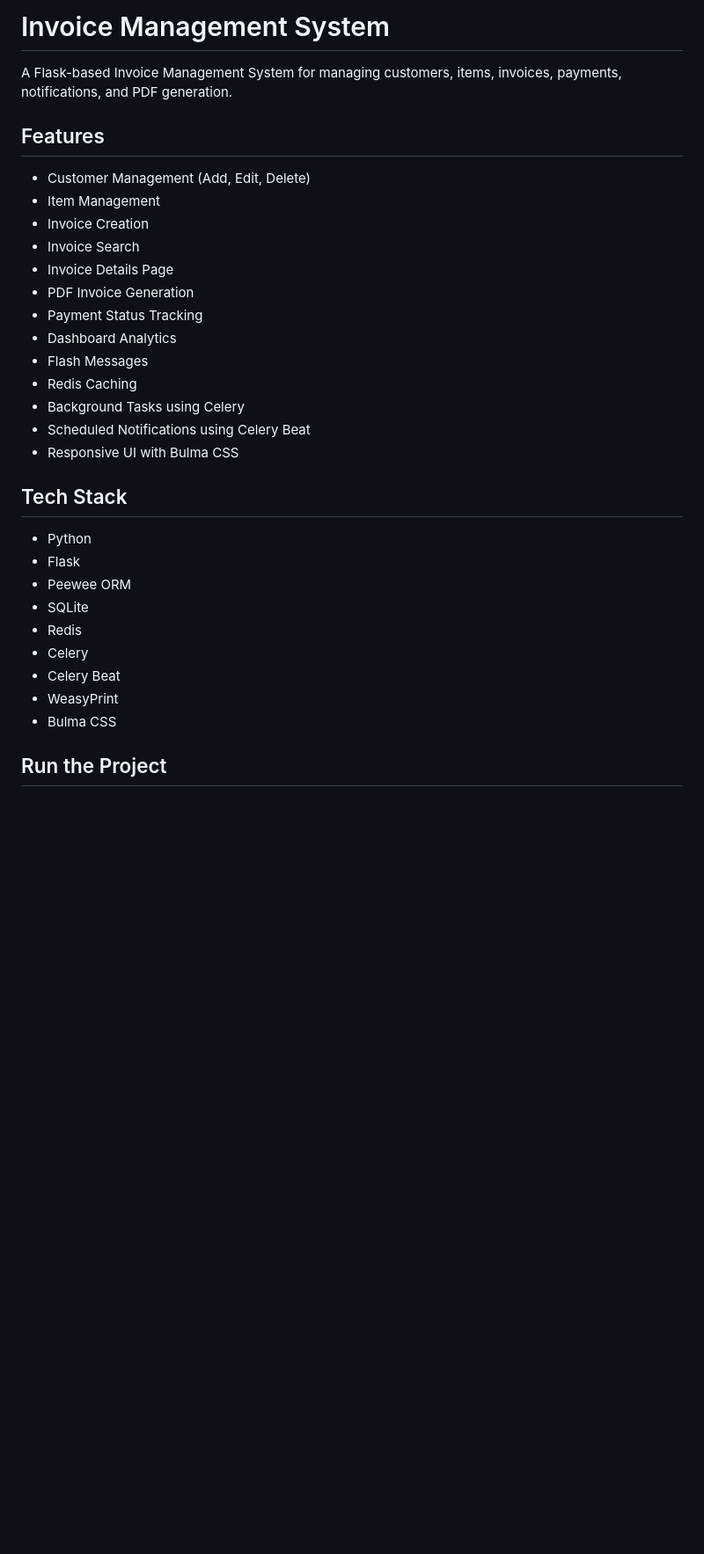
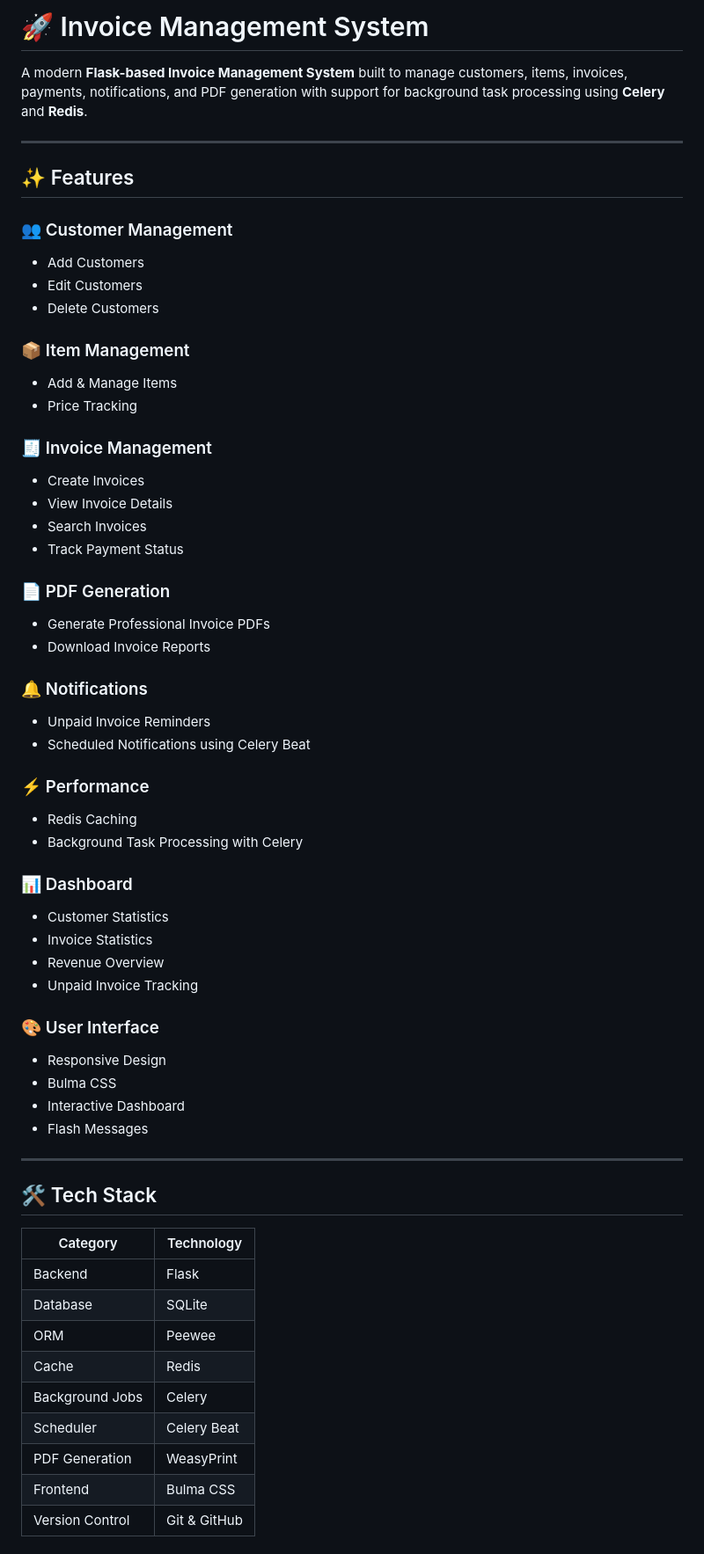
Before and after one commit to ayushkashyap31/flask-invoice-system, a Markdown page: Readme.md, the part around one of its changes. Shown at 88% size. Drawn GitHub-style; blank space fills up the shorter version.

Commit message:
improved the pdf and also the readme along woth some screenshots

```diff
--- a/Readme.md
+++ b/Readme.md
@@ -1,34 +1,71 @@
-# Invoice Management System
+# 🚀 Invoice Management System
 
-A Flask-based Invoice Management System for managing customers, items, invoices, payments, notifications, and PDF generation.
+A modern **Flask-based Invoice Management System** built to manage customers, items, invoices, payments, notifications, and PDF generation with support for background task processing using **Celery** and **Redis**.
 
-## Features
+---
 
-* Customer Management (Add, Edit, Delete)
-* Item Management
-* Invoice Creation
-* Invoice Search
-* Invoice Details Page
-* PDF Invoice Generation
-* Payment Status Tracking
-* Dashboard Analytics
+## ✨ Features
+
+### 👥 Customer Management
+
+* Add Customers
+* Edit Customers
+* Delete Customers
+
+### 📦 Item Management
+
+* Add & Manage Items
+* Price Tracking
+
+### 🧾 Invoice Management
+
+* Create Invoices
+* View Invoice Details
+* Search Invoices
+* Track Payment Status
+
+### 📄 PDF Generation
+
+* Generate Professional Invoice PDFs
+* Download Invoice Reports
+
+### 🔔 Notifications
+
+* Unpaid Invoice Reminders
+* Scheduled Notifications using Celery Beat
+
+### ⚡ Performance
+
+* Redis Caching
+* Background Task Processing with Celery
+
+### 📊 Dashboard
+
+* Customer Statistics
+* Invoice Statistics
+* Revenue Overview
+* Unpaid Invoice Tracking
+
+### 🎨 User Interface
+
+* Responsive Design
+* Bulma CSS
+* Interactive Dashboard
 * Flash Messages
-* Redis Caching
-* Background Tasks using Celery
-* Scheduled Notifications using Celery Beat
-* Responsive UI with Bulma CSS
 
-## Tech Stack
+---
 
-* Python
-* Flask
-* Peewee ORM
-* SQLite
-* Redis
-* Celery
-* Celery Beat
-* WeasyPrint
-* Bulma CSS
+## 🛠️ Tech Stack
 
-## Run the Project
+| Category        | Technology   |
+| --------------- | ------------ |
+| Backend         | Flask        |
+| Database        | SQLite       |
+| ORM             | Peewee       |
+| Cache           | Redis        |
+| Background Jobs | Celery       |
+| Scheduler       | Celery Beat  |
+| PDF Generation  | WeasyPrint   |
+| Frontend        | Bulma CSS    |
+| Version Control | Git & GitHub |
 
```
Also changed, not shown: other parts of Readme.md (+68 -12 lines), image-1.png (added), image-2.png (added), image-3.png (added), image.png (added), 1 other file.
